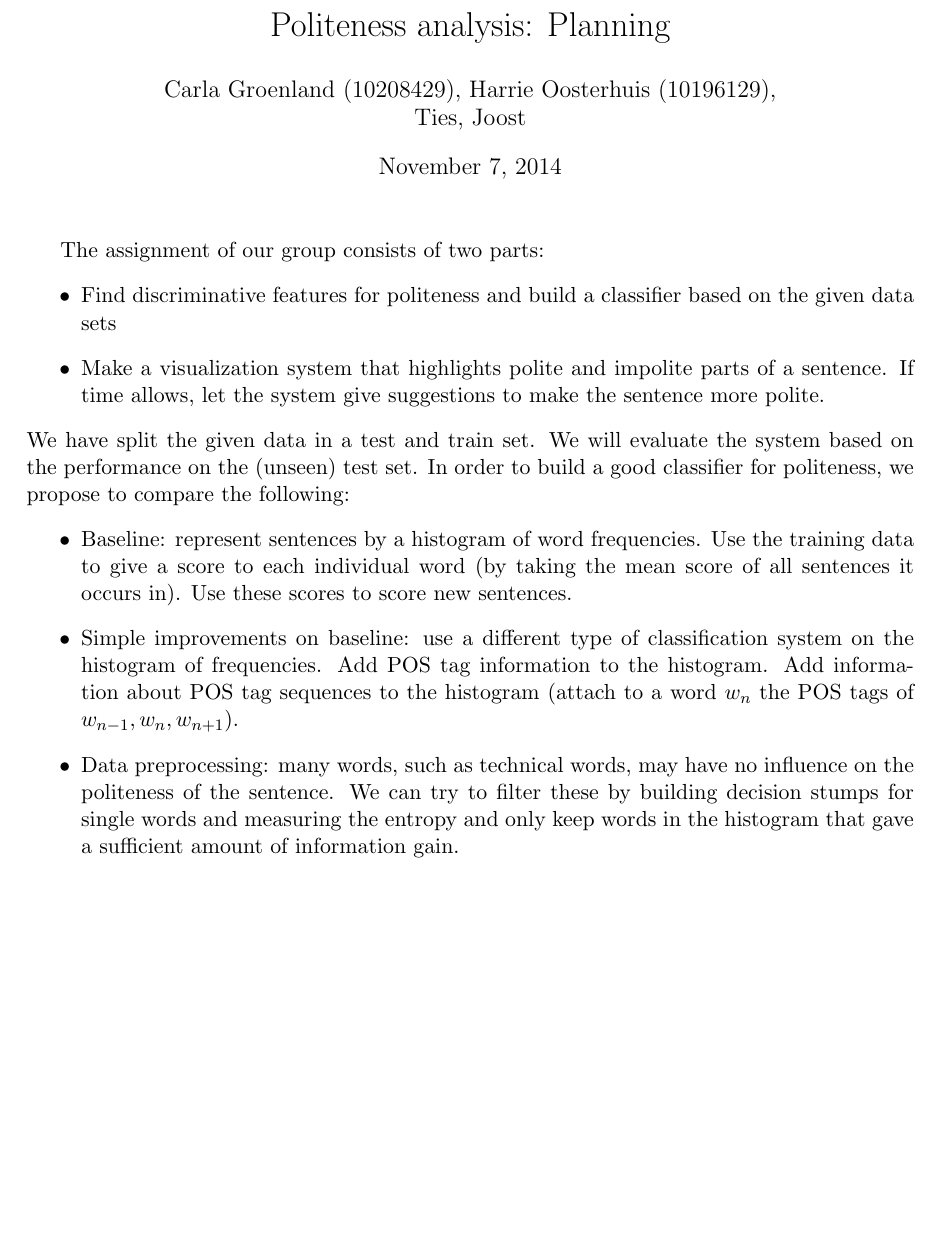
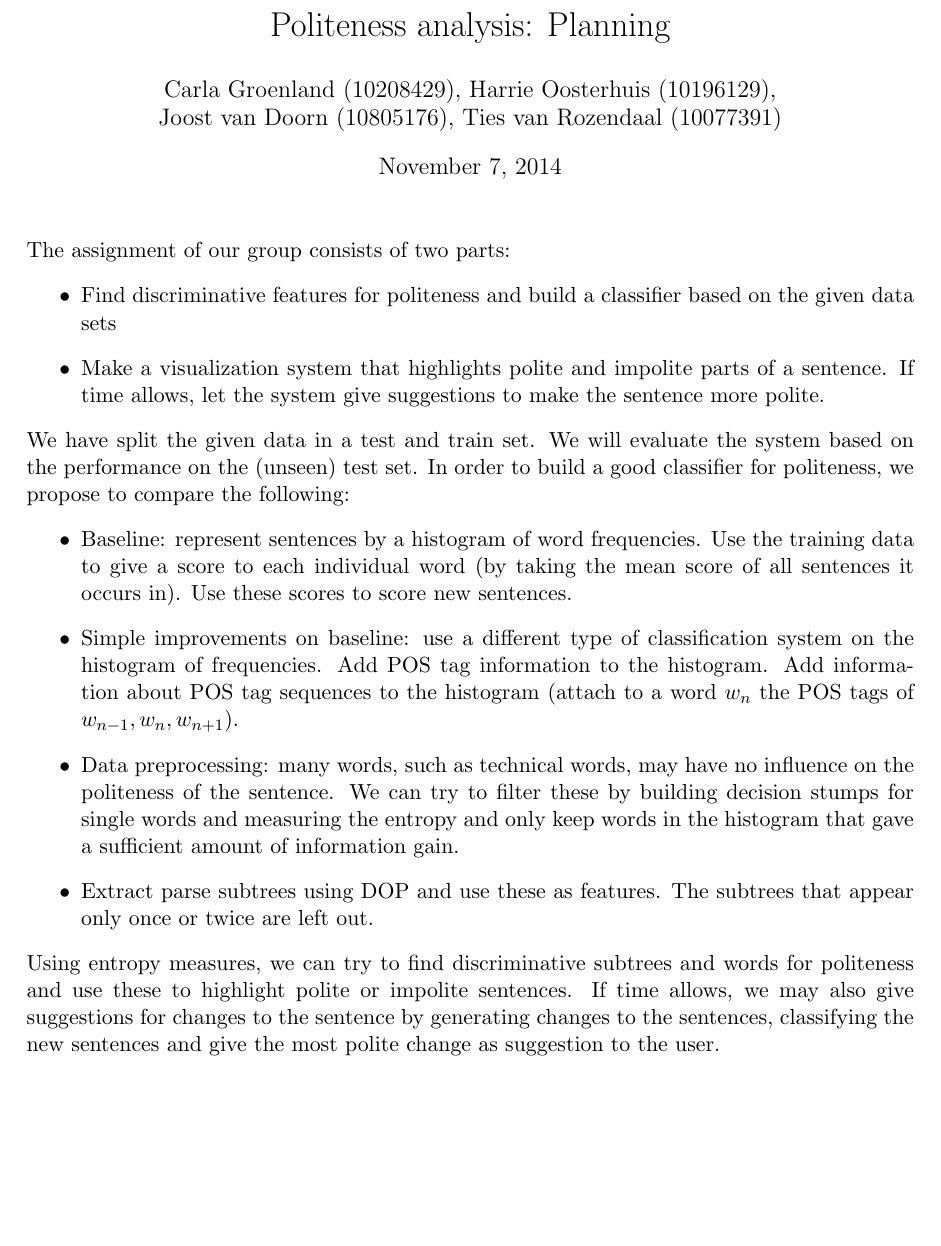
Before and after one commit to HarrieO/Natural-Language-Processing-1, a LaTeX document (verslag/planning_politeness_analysis.tex): part of the page, cut so that both start at the same text, the shorter picture padded with empty space. Compiled offline with pdfLaTeX.

Commit message:
update to planning

```diff
--- a/verslag/planning_politeness_analysis.tex
+++ b/verslag/planning_politeness_analysis.tex
@@ -23,8 +23,7 @@
 \graphicspath{ {./plaatjes/} }
 \title{Politeness analysis: Planning}
 \author{Carla Groenland (10208429), Harrie Oosterhuis (10196129), \\
-Ties, Joost}
-%
+Joost van Doorn (10805176), Ties van Rozendaal (10077391)}
 % Wiskunde-omgevingen
 %
 \newcommand{\field}[1]{\mathbb{#1}}
@@ -43,7 +42,7 @@ Ties, Joost}
     commentstyle=\color{OliveGreen}}
 \begin{document}
 \maketitle
-The assignment of our group consists of two parts:
+\noindent The assignment of our group consists of two parts:
 \begin{itemize}
 \item Find discriminative features for politeness and build a classifier based on the given data sets
 \item Make a visualization system that highlights polite and impolite parts of a sentence. If time allows, let the system give suggestions to make the sentence more polite.
@@ -54,5 +53,8 @@ In order to build a good classifier for politeness, we propose to compare the fo
 \item Baseline: represent sentences by a histogram of word frequencies. Use the training data to give a score to each individual word (by taking the mean score of all sentences it occurs in). Use these scores to score new sentences.
 \item Simple improvements on baseline: use a different type of classification system on the histogram of frequencies. Add POS tag information to the histogram. Add information about POS tag sequences to the histogram (attach to a word $w_n$ the POS tags of $w_{n-1},w_n,w_{n+1}$).
 \item Data preprocessing: many words, such as technical words, may have no influence on the politeness of the sentence. We can try to filter these by building decision stumps for single words and measuring the entropy and only keep words in the histogram that gave a sufficient amount of information gain.
+\item Extract parse subtrees using DOP and use these as features. The subtrees that appear only once or twice are left out.
 \end{itemize}
+Using entropy measures, we can try to find discriminative subtrees and words for politeness and use these to highlight polite or impolite sentences.
+If time allows, we may also give suggestions for changes to the sentence by generating changes to the sentences, classifying the new sentences and give the most polite change as suggestion to the user.
 \end{document}
```
Also changed, not shown: verslag/planning_politeness_analysis.pdf, 1 other file.
